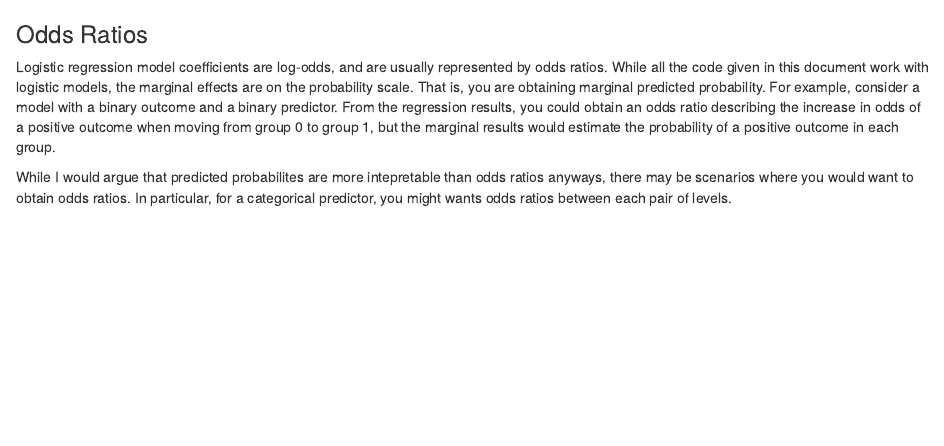
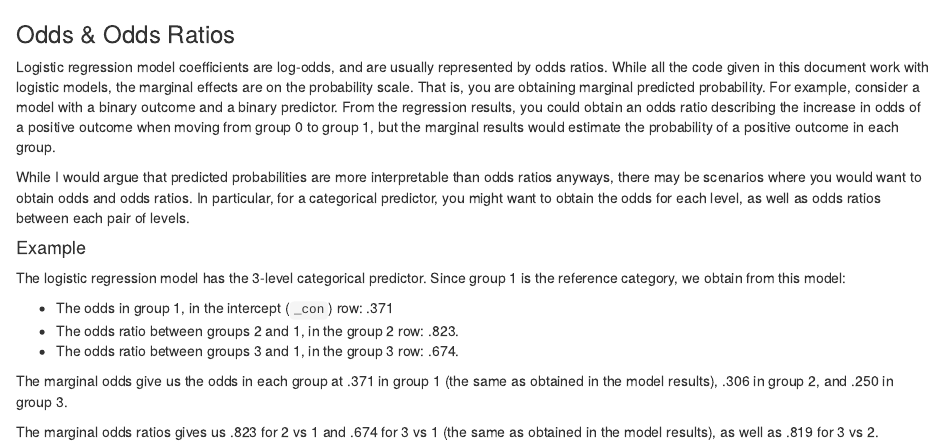
Before and after one commit to josherrickson/marginsnotes, an R Markdown document (discussion_markdown/oddsratios.Rmd): the page in a window 1100 px wide, from its top. Rendered offline with R 4.5, knitr and Pandoc, with nearby package versions.

Commit message:
Expanded OR discussion

```diff
--- a/discussion_markdown/oddsratios.Rmd
+++ b/discussion_markdown/oddsratios.Rmd
@@ -1,9 +1,22 @@
-### Odds Ratios
+### Odds \& Odds Ratios
 
 Logistic regression model coefficients are log-odds, and are usually represented by odds ratios. While all the code given in this document work with
 logistic models, the marginal effects are on the probability scale. That is, you are obtaining marginal predicted probability. For example, consider a
 model with a binary outcome and a binary predictor. From the regression results, you could obtain an odds ratio describing the increase in odds of a
 positive outcome when moving from group 0 to group 1, but the marginal results would estimate the probability of a positive outcome in each group.
 
-While I would argue that predicted probabilites are more intepretable than odds ratios anyways, there may be scenarios where you would want to obtain
-odds ratios. In particular, for a categorical predictor, you might wants odds ratios between each pair of levels.
+While I would argue that predicted probabilities are more interpretable than odds ratios anyways, there may be scenarios where you would want to obtain
+odds and odds ratios. In particular, for a categorical predictor, you might want to obtain the odds for each level, as well as odds ratios between
+each pair of levels.
+
+#### Example
+
+The logistic regression model has the 3-level categorical predictor. Since group 1 is the reference category, we obtain from this model:
+
+- The odds in group 1, in the intercept (`_con`) row: .371
+- The odds ratio between groups 2 and 1, in the group 2 row: .823.
+- The odds ratio between groups 3 and 1, in the group 3 row: .674.
+
+The marginal odds give us the odds in each group at .371 in group 1 (the same as obtained in the model results), .306 in group 2, and .250 in group 3.
+
+The marginal odds ratios gives us .823 for 2 vs 1 and .674 for 3 vs 1 (the same as obtained in the model results), as well as .819 for 3 vs 2.
```
Also changed, not shown: R_markdown/oddsratios.Rmd (+5 -1 lines), index.Rmd (+1 -1 lines), stata_markdown/oddsratios.md (+4 -7 lines).
